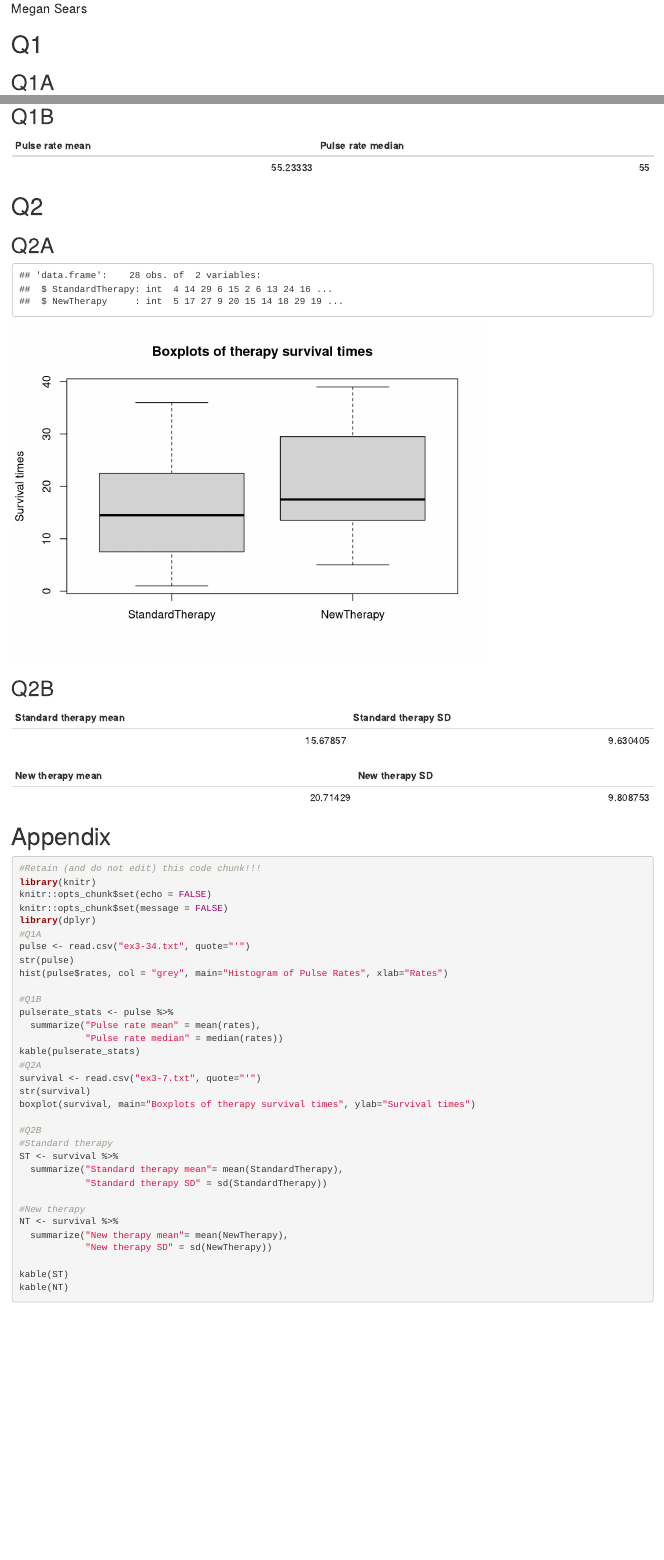
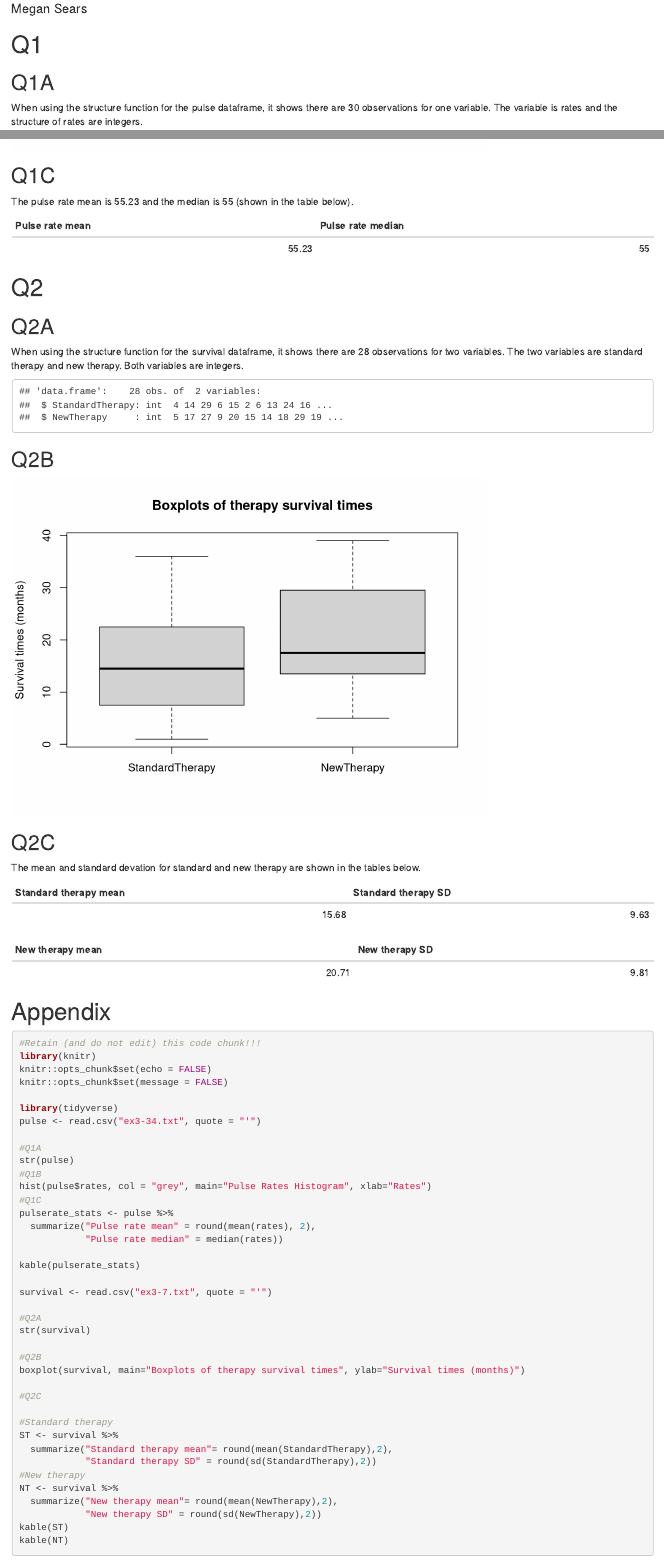
Before and after one commit to searsmg/STAR511, an R Markdown document (HW1/HW1.Rmd): the page in a window 1100 px wide, from 70 px down, and a second part further down, joined at a grey line. Rendered offline with R 4.5, knitr and Pandoc, with nearby package versions; drawn as R Markdown's standard HTML page in place of the format the file asks for.

Commit message:
hw1 done

````diff
--- a/HW1/HW1.Rmd
+++ b/HW1/HW1.Rmd
@@ -9,13 +9,14 @@ output: word_document
 library(knitr)
 knitr::opts_chunk$set(echo = FALSE)
 knitr::opts_chunk$set(message = FALSE)
-```
-```{r}
-library(dplyr)
+
+library(tidyverse)
 ```
 
 # Q1
 
 ## Q1A
 
+When using the structure function for the pulse dataframe, it shows there are 30 observations for one variable. The variable is rates and the structure of rates are integers.
+
 ```{r}
@@ -22,29 +25,39 @@ library(dplyr)
 #Q1A
-pulse <- read.csv("ex3-34.txt", quote="'")
 str(pulse)
-hist(pulse$rates, col = "grey", main="Histogram of Pulse Rates", xlab="Rates")
-
 ```
 
 ## Q1B
 
 ```{r}
 #Q1B
+hist(pulse$rates, col = "grey", main="Pulse Rates Histogram", xlab="Rates")
+```
+
+## Q1C
+
+The pulse rate mean is `r round(mean(pulse$rates), 2)` and the median is `r median(pulse$rates)` (shown in the table below).
+
+```{r}
+#Q1C
 pulserate_stats <- pulse %>%
-  summarize("Pulse rate mean" = mean(rates),
+  summarize("Pulse rate mean" = round(mean(rates), 2),
             "Pulse rate median" = median(rates))
+
 kable(pulserate_stats)
+
 ```
 
 # Q2
 
 ## Q2A
 
+When using the structure function for the survival dataframe, it shows there are 28 observations for two variables. The two variables are standard therapy and new therapy. Both variables are integers.
+
 ```{r}
+survival <- read.csv("ex3-7.txt", quote = "'")
+
 #Q2A
-survival <- read.csv("ex3-7.txt", quote="'")
 str(survival)
-boxplot(survival, main="Boxplots of therapy survival times", ylab="Survival times")
 
 ```
 
@@ -52,19 +65,30 @@ boxplot(survival, main="Boxplots of therapy survival times", ylab="Survival time
 
 ```{r}
 #Q2B
+boxplot(survival, main="Boxplots of therapy survival times", ylab="Survival times (months)")
+
+```
+
+## Q2C
+
+The mean and standard devation for standard and new therapy are shown in the tables below.
+
+```{r}
+#Q2C
+
 #Standard therapy
 ST <- survival %>%
-  summarize("Standard therapy mean"= mean(StandardTherapy),
-            "Standard therapy SD" = sd(StandardTherapy))
-
+  summarize("Standard therapy mean"= round(mean(StandardTherapy),2),
+            "Standard therapy SD" = round(sd(StandardTherapy),2))
 #New therapy
 NT <- survival %>%
-  summarize("New therapy mean"= mean(NewTherapy),
-            "New therapy SD" = sd(NewTherapy))
-
+  summarize("New therapy mean"= round(mean(NewTherapy),2),
+            "New therapy SD" = round(sd(NewTherapy),2))
 kable(ST)
 kable(NT)
+
 ```
+
 
 # Appendix
 ```{r show-code, ref.label = all_labels(), echo = TRUE, eval = FALSE}
````
Also changed, not shown: HWTemplate.Rmd (+2 -22 lines), HW1/HW1.pdf (added), HW1/HW1.Rmd (4 more changed lines), 1 other file.
